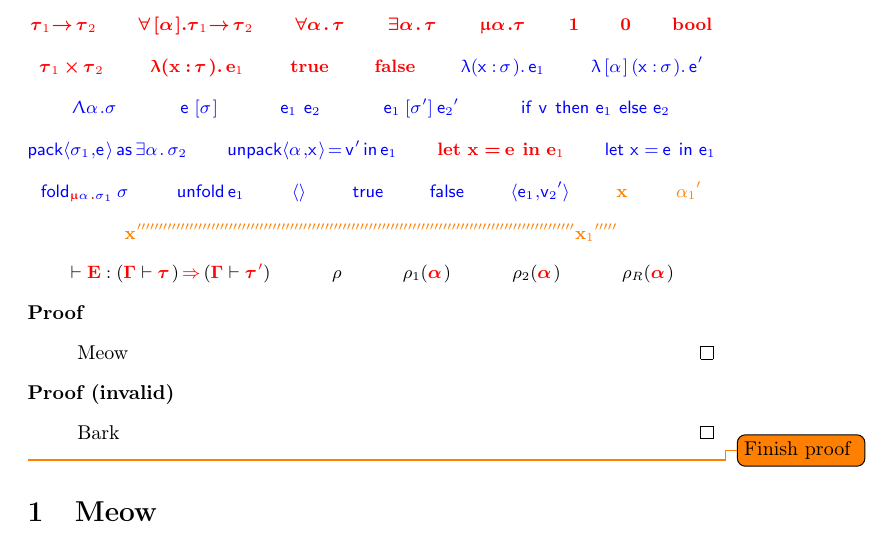
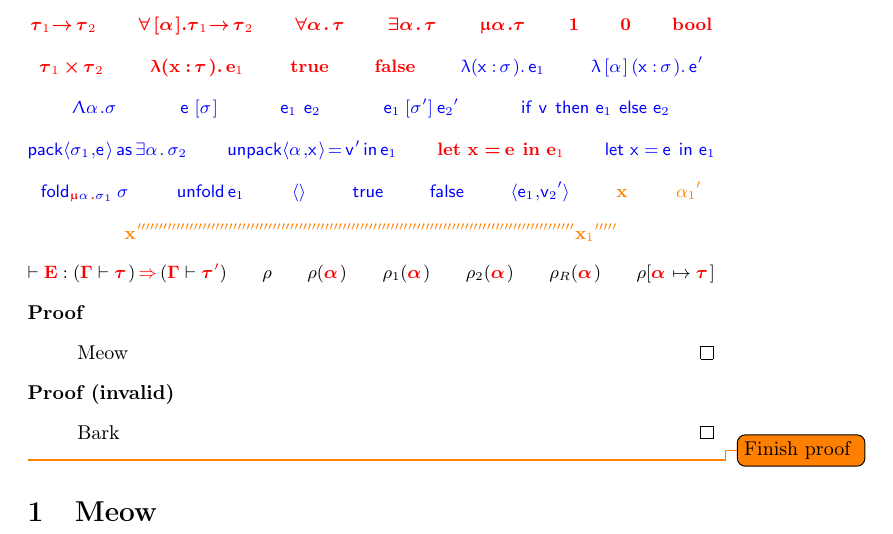
Before and after one commit to wilbowma/mttex, a LaTeX document (test.tex, which reads secctex.sty): part of the page, cut so that both start at the same text. Compiled offline with pdfLaTeX.

Commit message:
Added more map abstraction
* Added mapext that is agnostic to the value
* Redefined binmapext, trimapext in terms of mapext
* Added mapat that is agnostic to the particular projection being
  applied.
* Redefined maponeat, maptwoat, maprelat in terms of mapat.
* Added "tests" and documentation for the above

```diff
--- a/secctex.sty
+++ b/secctex.sty
@@ -1280,9 +1280,20 @@
 %% and \gamma
 
 %% TODO Maybe these should use \pair and \triple
+% \mapext extends a key/value map
+%
+% #1 : A pre-formatted symbol for the map, such as \tfont{\gamma}
+% #2 : A pre-formatted key for the new mapping, such as \tfont{\tx}
+% #3 : A pre-formatted symbol for the value of the new mapping such as
+%   \tfont{\tau}
+%
+% Usage:
+%  \newcommand{\btrlrgamma}{\btrfont{\gamma}}
+%  \newcommand{\btrlrgammaext}{\mapext{\btrlrgamma}}
+\newcommand{\mapext}[3]{#1[#2 \mapsto #3 ]}
 
 % \binmapext extends a map whose value is a pair.
-% It takes 4 parameters:
+%
 % #1 : A pre-formatted symbol for the map, such as \tfont{\rho}
 % #2 : A pre-formatted key for the new mapping, such as \tfont{\alpha}
 % #3 : A pre-formatted symbol for the first element of the value such as
@@ -1292,10 +1303,9 @@
 % Usage:
 %  \newcommand{\slrgamma}{\sfont{\gamma}}
 %  \newcommand{\slrgammaext}{\binmapext{\slrgamma}}
-\newcommand{\binmapext}[4]{#1[#2 \mapsto (#3,#4)]}
+\newcommand{\binmapext}[4]{\mapext{#1}{#2}{(#3,#4)}}
 
 % \trimapext is like \binmapext, but extends a map whose value is a triple.
-% It takes 5 parameters:
 %
 % #1 : A pre-formatted symbol for the map, such as \tfont{\rho}
 % #2 : A pre-formatted key for the new mapping, such as \tfont{\alpha}
@@ -1307,26 +1317,31 @@
 % Usage:
 %  \newcommand{\tlrrho}{\tfont{\rho}}
 %  \newcommand{\tlrrhoext}{\trimapext{\tlrrho}}
-\newcommand{\trimapext}[5]{#1[#2 \mapsto (#3,#4,#5)]}
+\newcommand{\trimapext}[5]{\mapext{#1}{#2}{(#3,#4,#5)}}
 
 %% TODO These should probably accept formatting macros for the
 %% subscript.
 
-% \maponeat projects the first element of the value of a map at some
-% key.
-% It takes 2 arguments.
+% \mapat applies a map to a key key.
 %
 % #1 : A pre-formatted symbol for the map, as as \tfont{\rho}
 % #2 : A pre-formatted symbol for the key
-\newcommand{\maponeat}[2]{{#1}_1({#2})}
+\newcommand{\mapat}[2]{{#1}({#2})}
+
+% \maponeat projects the first element of the value of a map at some
+% key.
+%
+% #1 : A pre-formatted symbol for the map, as as \tfont{\rho}
+% #2 : A pre-formatted symbol for the key
+\newcommand{\maponeat}[1]{\mapat{{#1}_1}}
 
 % \maptwoat is like \maponeat but projects the second element.
 % The interface is the same
-\newcommand{\maptwoat}[2]{{#1}_2({#2})}
+\newcommand{\maptwoat}[1]{\mapat{{#1}_2}}
 
 % \maprelat is like \maponeat but projects the third element, which is
 % assumed to be a relation.
-\newcommand{\maprelat}[2]{{#1}_R({#2})}
+\newcommand{\maprelat}[1]{\mapat{{#1}_R}}
 
 %% Standard Source/Target formatting
 \makeatletter
--- a/test.tex
+++ b/test.tex
@@ -175,11 +175,15 @@
 
   \rho
 
+  \mapat{\rho}{\talpha}
+
   \maponeat{\rho}{\talpha}
 
   \maptwoat{\rho}{\talpha}
 
   \maprelat{\rho}{\talpha}
+
+  \mapext{\rho}{\talpha}{\tty}
 
 \end{smathpar}
 
```
Also changed, not shown: README.md.
